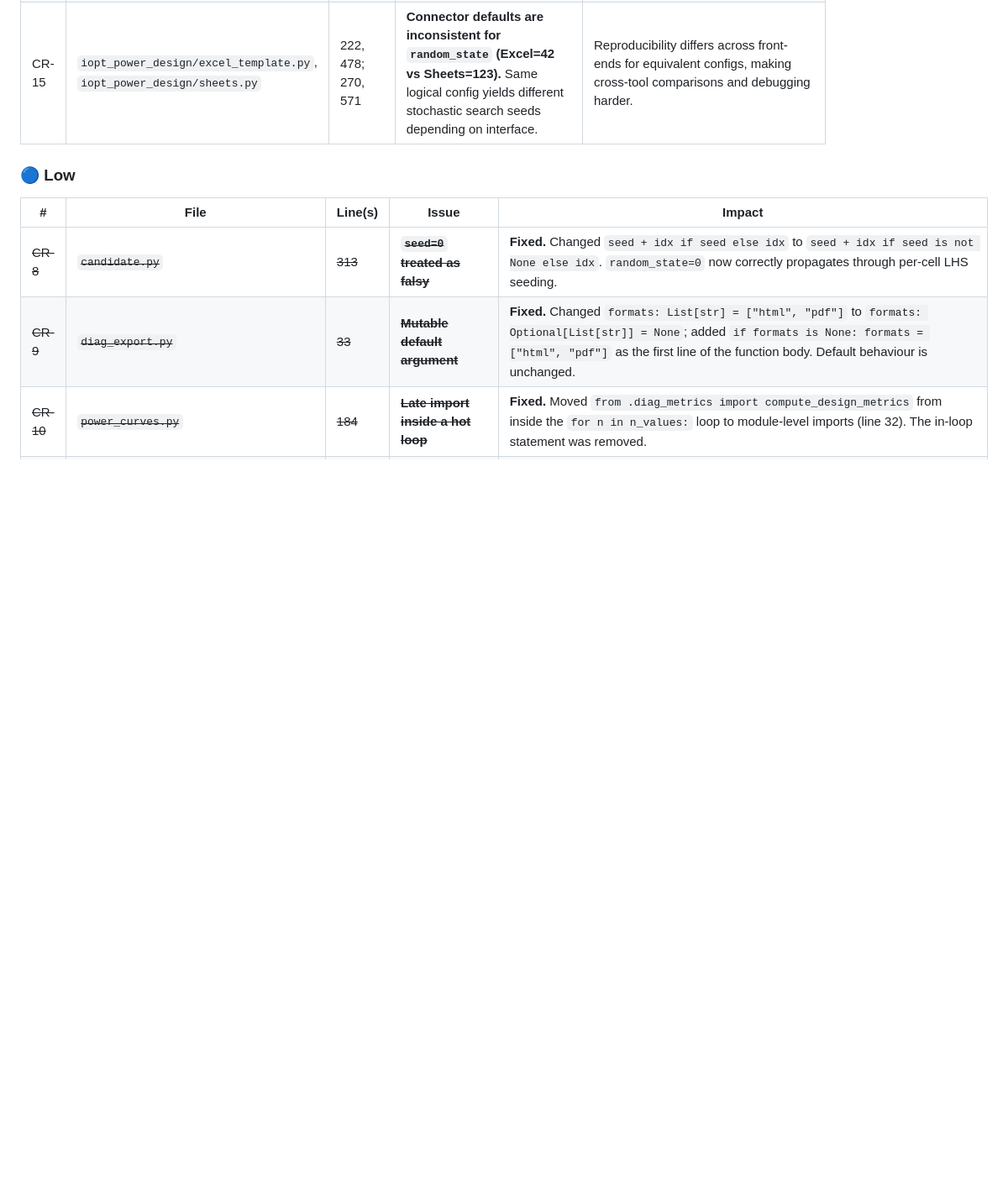
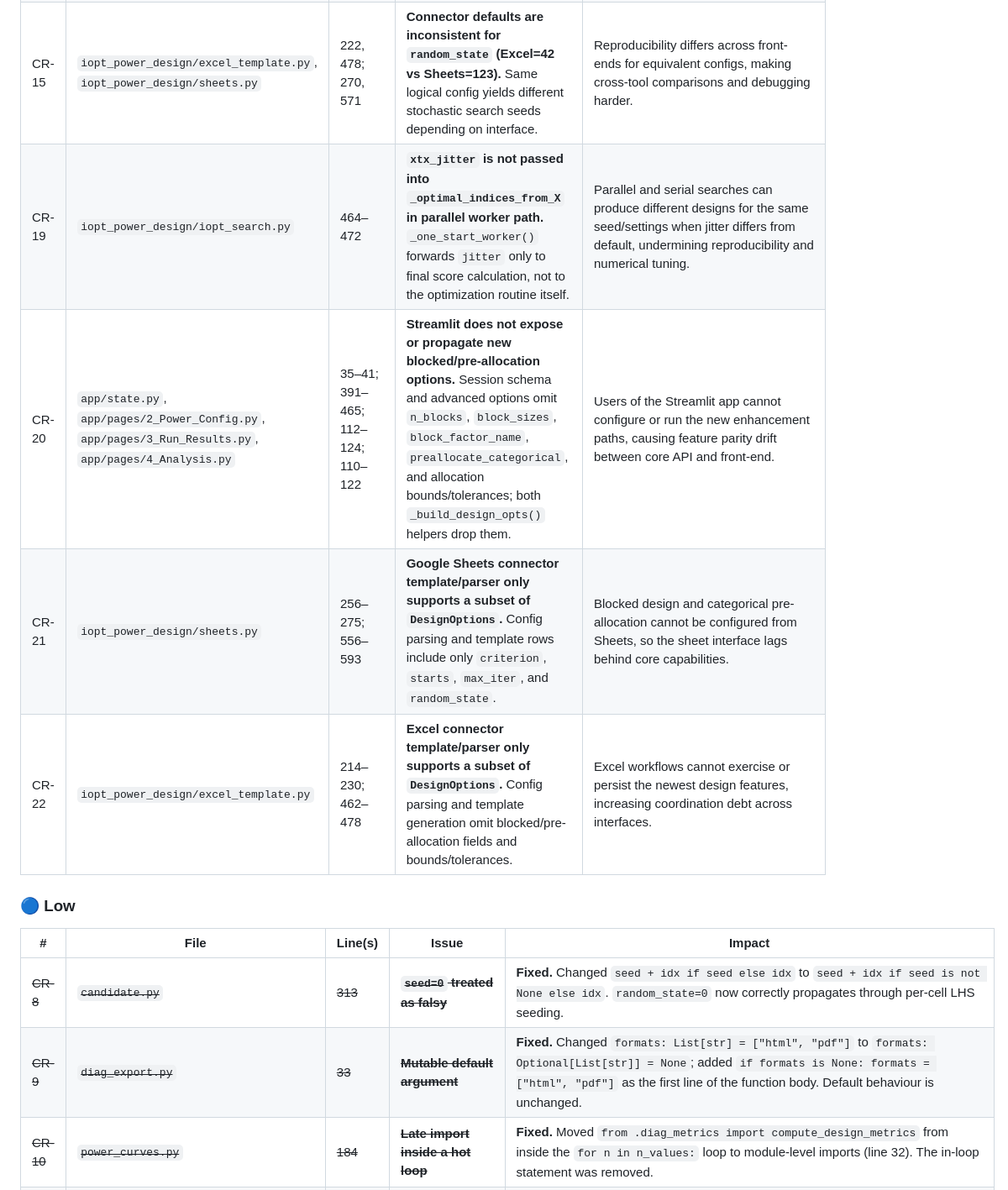
Before and after one commit to mbagalman/lattice-doe, a Markdown page: ENHANCEMENTS.md, the part around one of its changes. Shown at 84% size. GitHub-like rendering; blank space fills up the shorter version.

Commit message:
docs: add code review findings for interface parity

```diff
--- a/ENHANCEMENTS.md
+++ b/ENHANCEMENTS.md
@@ -115,6 +117,10 @@ Severity: 🔴 Critical · 🟠 High · 🟡 Medium · 🔵 Low
 | ~~CR-6~~ | ~~`pyproject.toml`~~ | ~~7, 95–98~~ | ~~**Placeholder author name and email**~~ | **Fixed.** Updated `authors` to `Michael Bagalman <Michael@ParadoxResolution.com>` and all three project URLs (Homepage, Repository, Issues) to `https://github.com/mbagalman/DOE-Idea`. |
 | ~~CR-7~~ | ~~`api.py`~~ | ~~558–583~~ | ~~**`power_curve_by_n` public wrapper silently drops `n_range` and `n_points` parameters**~~ | **Fixed.** Added `n_range`, `n_points`, and `figsize` parameters to the `api.py` wrapper; all three are now forwarded to the canonical `power_curves.py` implementation. Updated docstring to document the new parameters. |
 | CR-15 | `iopt_power_design/excel_template.py`, `iopt_power_design/sheets.py` | 222, 478; 270, 571 | **Connector defaults are inconsistent for `random_state` (Excel=42 vs Sheets=123).** Same logical config yields different stochastic search seeds depending on interface. | Reproducibility differs across front-ends for equivalent configs, making cross-tool comparisons and debugging harder. |
+| CR-19 | `iopt_power_design/iopt_search.py` | 464–472 | **`xtx_jitter` is not passed into `_optimal_indices_from_X` in parallel worker path.** `_one_start_worker()` forwards `jitter` only to final score calculation, not to the optimization routine itself. | Parallel and serial searches can produce different designs for the same seed/settings when jitter differs from default, undermining reproducibility and numerical tuning. |
+| CR-20 | `app/state.py`, `app/pages/2_Power_Config.py`, `app/pages/3_Run_Results.py`, `app/pages/4_Analysis.py` | 35–41; 391–465; 112–124; 110–122 | **Streamlit does not expose or propagate new blocked/pre-allocation options.** Session schema and advanced options omit `n_blocks`, `block_sizes`, `block_factor_name`, `preallocate_categorical`, and allocation bounds/tolerances; both `_build_design_opts()` helpers drop them. | Users of the Streamlit app cannot configure or run the new enhancement paths, causing feature parity drift between core API and front-end. |
+| CR-21 | `iopt_power_design/sheets.py` | 256–275; 556–593 | **Google Sheets connector template/parser only supports a subset of `DesignOptions`.** Config parsing and template rows include only `criterion`, `starts`, `max_iter`, and `random_state`. | Blocked design and categorical pre-allocation cannot be configured from Sheets, so the sheet interface lags behind core capabilities. |
+| CR-22 | `iopt_power_design/excel_template.py` | 214–230; 462–478 | **Excel connector template/parser only supports a subset of `DesignOptions`.** Config parsing and template generation omit blocked/pre-allocation fields and bounds/tolerances. | Excel workflows cannot exercise or persist the newest design features, increasing coordination debt across interfaces. |
 
 ### 🔵 Low
 
```
Also changed, not shown: other parts of ENHANCEMENTS.md (+3 -0 lines).
